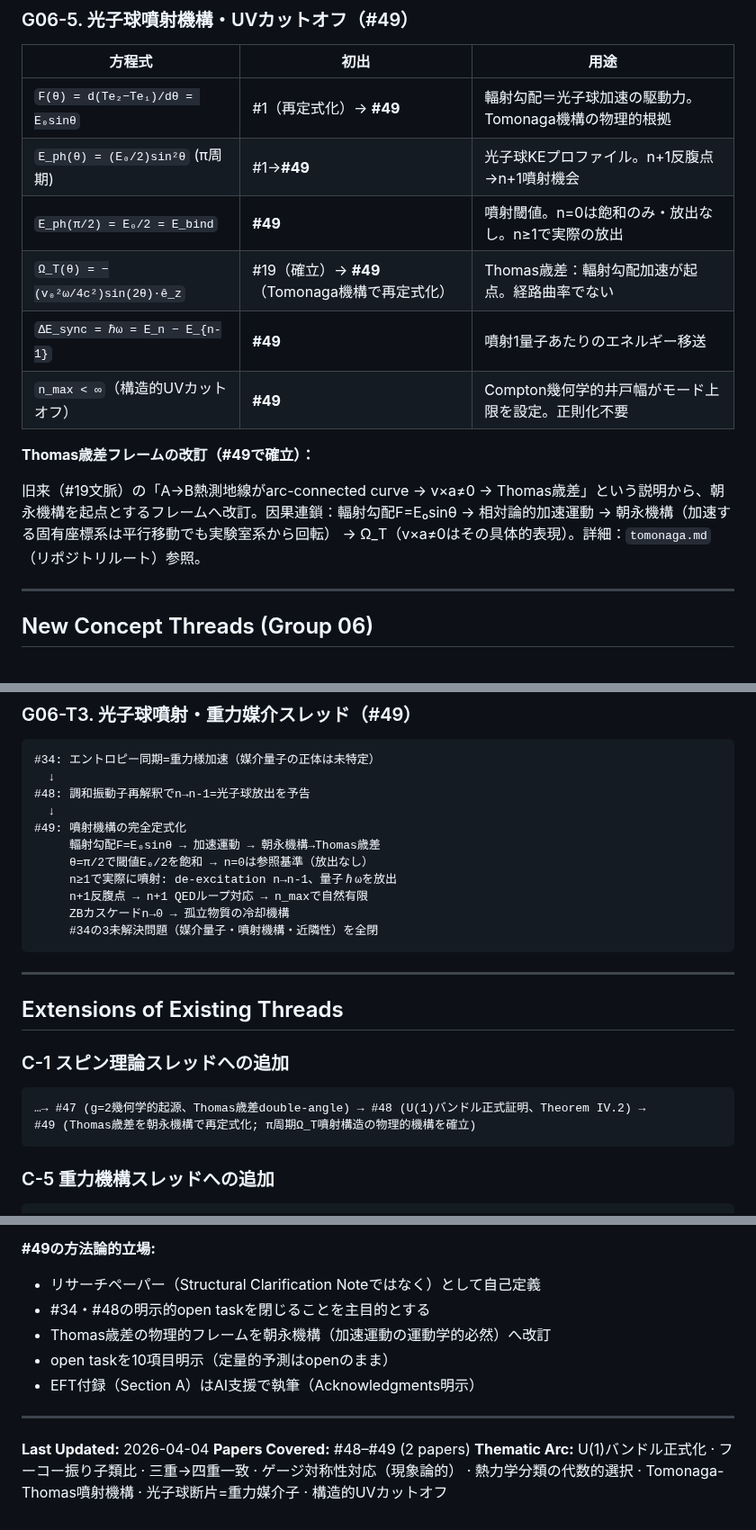
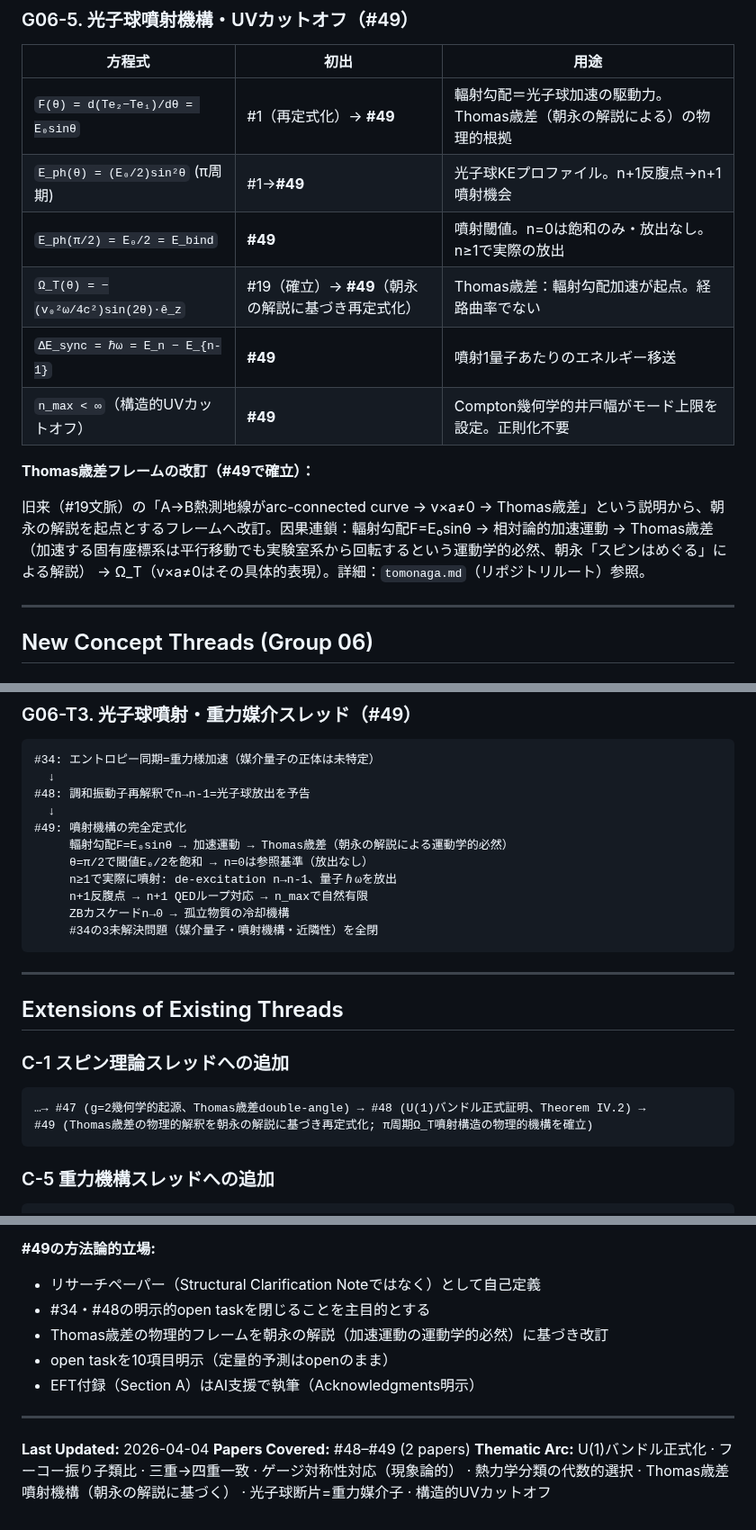
Before and after one commit to HanaTensor/0sm-skills, a Markdown page: 06/concept.md, 3 parts joined by grey strips. Shown at 90% size. Rendered like a GitHub page.

````diff
--- a/06/concept.md
+++ b/06/concept.md
@@ -58,16 +58,16 @@
 
 | 方程式 | 初出 | 用途 |
 |---|---|---|
-| `F(θ) = d(Te₂−Te₁)/dθ = E₀sinθ` | #1（再定式化）→ **#49** | 輻射勾配＝光子球加速の駆動力。Tomonaga機構の物理的根拠 |
+| `F(θ) = d(Te₂−Te₁)/dθ = E₀sinθ` | #1（再定式化）→ **#49** | 輻射勾配＝光子球加速の駆動力。Thomas歳差（朝永の解説による）の物理的根拠 |
 | `E_ph(θ) = (E₀/2)sin²θ` (π周期) | #1→**#49** | 光子球KEプロファイル。n+1反腹点→n+1噴射機会 |
 | `E_ph(π/2) = E₀/2 = E_bind` | **#49** | 噴射閾値。n=0は飽和のみ・放出なし。n≥1で実際の放出 |
-| `Ω_T(θ) = −(v₀²ω/4c²)sin(2θ)·ê_z` | #19（確立）→ **#49**（Tomonaga機構で再定式化） | Thomas歳差：輻射勾配加速が起点。経路曲率でない |
+| `Ω_T(θ) = −(v₀²ω/4c²)sin(2θ)·ê_z` | #19（確立）→ **#49**（朝永の解説に基づき再定式化） | Thomas歳差：輻射勾配加速が起点。経路曲率でない |
 | `ΔE_sync = ℏω = E_n − E_{n-1}` | **#49** | 噴射1量子あたりのエネルギー移送 |
 | `n_max < ∞`（構造的UVカットオフ） | **#49** | Compton幾何学的井戸幅がモード上限を設定。正則化不要 |
 
 **Thomas歳差フレームの改訂（#49で確立）：**
 
-旧来（#19文脈）の「A→B熱測地線がarc-connected curve → v×a≠0 → Thomas歳差」という説明から、朝永機構を起点とするフレームへ改訂。因果連鎖：輻射勾配F=E₀sinθ → 相対論的加速運動 → 朝永機構（加速する固有座標系は平行移動でも実験室系から回転） → Ω_T（v×a≠0はその具体的表現）。詳細：`tomonaga.md`（リポジトリルート）参照。
+旧来（#19文脈）の「A→B熱測地線がarc-connected curve → v×a≠0 → Thomas歳差」という説明から、朝永の解説を起点とするフレームへ改訂。因果連鎖：輻射勾配F=E₀sinθ → 相対論的加速運動 → Thomas歳差（加速する固有座標系は平行移動でも実験室系から回転するという運動学的必然、朝永「スピンはめぐる」による解説） → Ω_T（v×a≠0はその具体的表現）。詳細：`tomonaga.md`（リポジトリルート）参照。
 
 ---
 
@@ -106,7 +106,7 @@
 #48: 調和振動子再解釈でn→n-1=光子球放出を予告
   ↓
 #49: 噴射機構の完全定式化
-     輻射勾配F=E₀sinθ → 加速運動 → 朝永機構→Thomas歳差
+     輻射勾配F=E₀sinθ → 加速運動 → Thomas歳差（朝永の解説による運動学的必然）
      θ=π/2で閾値E₀/2を飽和 → n=0は参照基準（放出なし）
      n≥1で実際に噴射: de-excitation n→n-1、量子ℏωを放出
      n+1反腹点 → n+1 QEDループ対応 → n_maxで自然有限
@@ -122,7 +122,7 @@
 
 ```
 …→ #47 (g=2幾何学的起源、Thomas歳差double-angle) → #48 (U(1)バンドル正式証明、Theorem IV.2) →
-#49 (Thomas歳差を朝永機構で再定式化; π周期Ω_T噴射構造の物理的機構を確立)
+#49 (Thomas歳差の物理的解釈を朝永の解説に基づき再定式化; π周期Ω_T噴射構造の物理的機構を確立)
 ```
 
 ### C-5 重力機構スレッドへの追加
@@ -208,7 +208,7 @@
 
 - リサーチペーパー（Structural Clarification Noteではなく）として自己定義
 - #34・#48の明示的open taskを閉じることを主目的とする
-- Thomas歳差の物理的フレームを朝永機構（加速運動の運動学的必然）へ改訂
+- Thomas歳差の物理的フレームを朝永の解説（加速運動の運動学的必然）に基づき改訂
 - open taskを10項目明示（定量的予測はopenのまま）
 - EFT付録（Section A）はAI支援で執筆（Acknowledgments明示）
 
@@ -216,4 +216,4 @@
 
 **Last Updated:** 2026-04-04
 **Papers Covered:** #48–#49 (2 papers)
-**Thematic Arc:** U(1)バンドル正式化 · フーコー振り子類比 · 三重→四重一致 · ゲージ対称性対応（現象論的） · 熱力学分類の代数的選択 · Tomonaga-Thomas噴射機構 · 光子球断片=重力媒介子 · 構造的UVカットオフ
+**Thematic Arc:** U(1)バンドル正式化 · フーコー振り子類比 · 三重→四重一致 · ゲージ対称性対応（現象論的） · 熱力学分類の代数的選択 · Thomas歳差噴射機構（朝永の解説に基づく） · 光子球断片=重力媒介子 · 構造的UVカットオフ
````
Also changed, not shown: other parts of 06/concept.md (+1 -1 lines).
